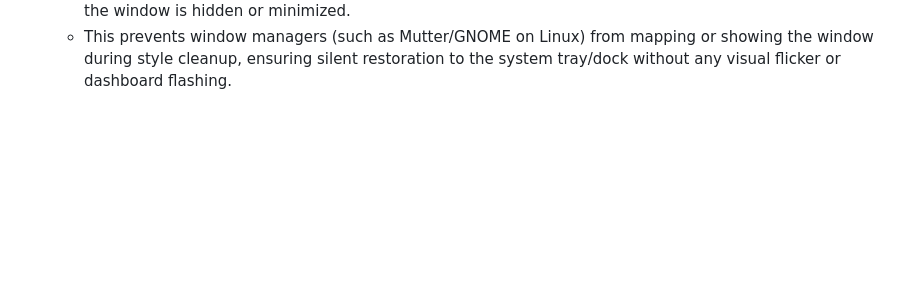
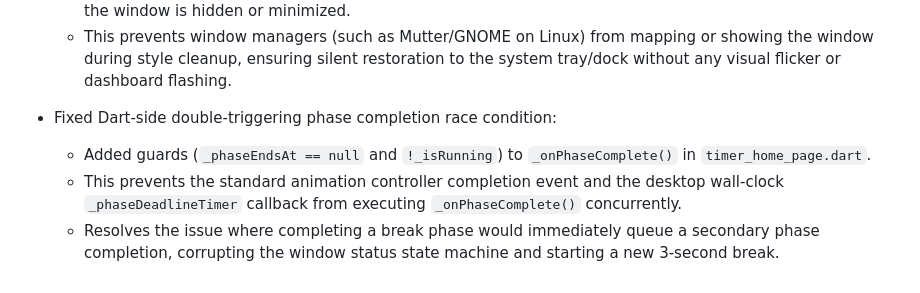
Before and after one commit to JatinK3/eye-care-timer, a Markdown page: WORKLOG.md, the part around the change. GitHub-like rendering; blank space fills up the shorter version.

Commit message:
Update WORKLOG.md with double-triggering race condition fix

```diff
--- a/WORKLOG.md
+++ b/WORKLOG.md
@@ -262,3 +262,8 @@ This file tracks the improvement plan for BlinkKind: Eye Break Timer. Update sta
   - Restructured `hide_blocker_windows` in `my_application.cc` to hide (`gtk_widget_hide`) or minimize (`gtk_window_iconify`) the main window *first* before restoring style attributes (unfullscreen, decorated, keep-above, skip-taskbar).
   - Passed saved window bounds (size, position, maximized state) to C++ to restore them synchronously while the window is hidden or minimized.
   - This prevents window managers (such as Mutter/GNOME on Linux) from mapping or showing the window during style cleanup, ensuring silent restoration to the system tray/dock without any visual flicker or dashboard flashing.
+
+- Fixed Dart-side double-triggering phase completion race condition:
+  - Added guards (`_phaseEndsAt == null` and `!_isRunning`) to `_onPhaseComplete()` in `timer_home_page.dart`.
+  - This prevents the standard animation controller completion event and the desktop wall-clock `_phaseDeadlineTimer` callback from executing `_onPhaseComplete()` concurrently.
+  - Resolves the issue where completing a break phase would immediately queue a secondary phase completion, corrupting the window status state machine and starting a new 3-second break.
```
